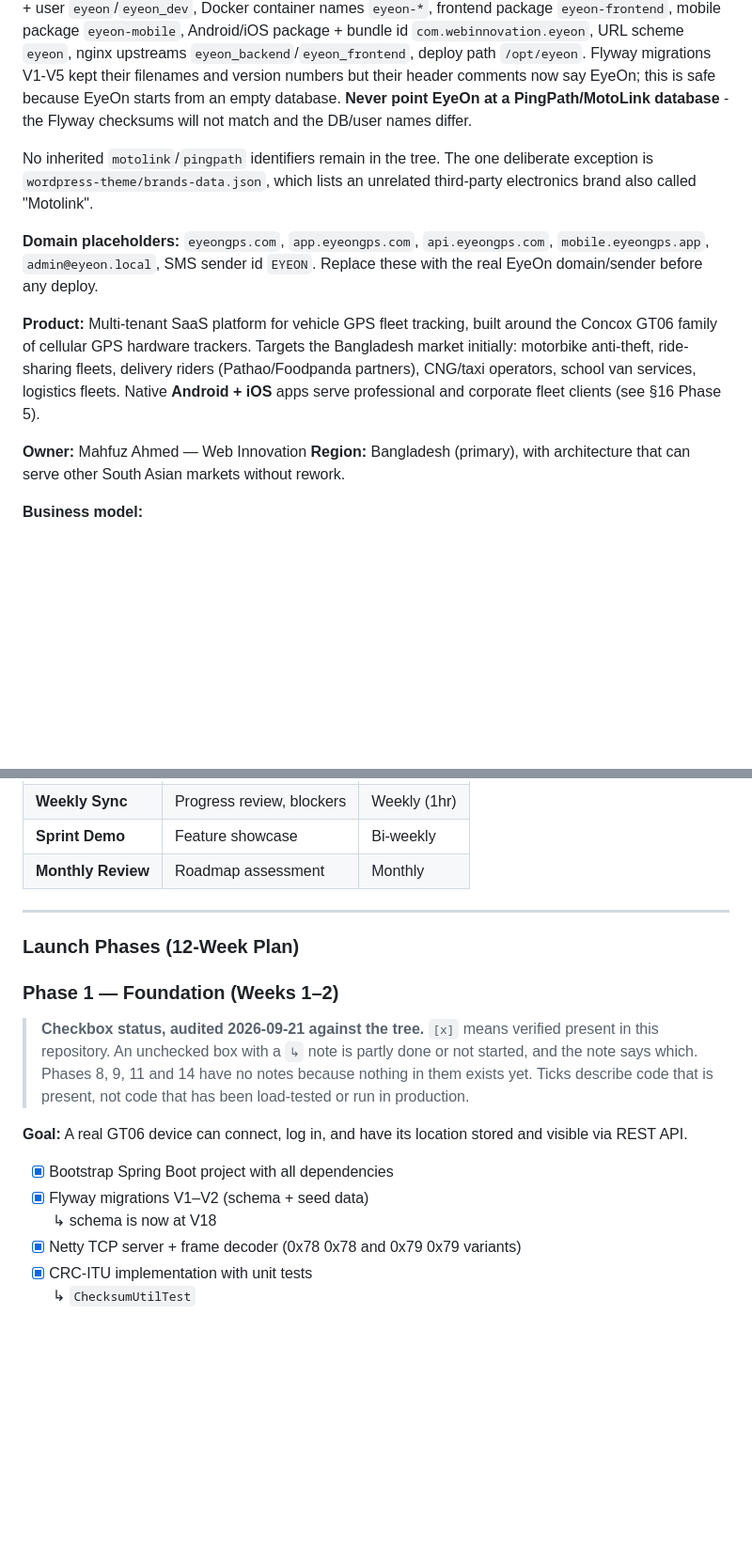
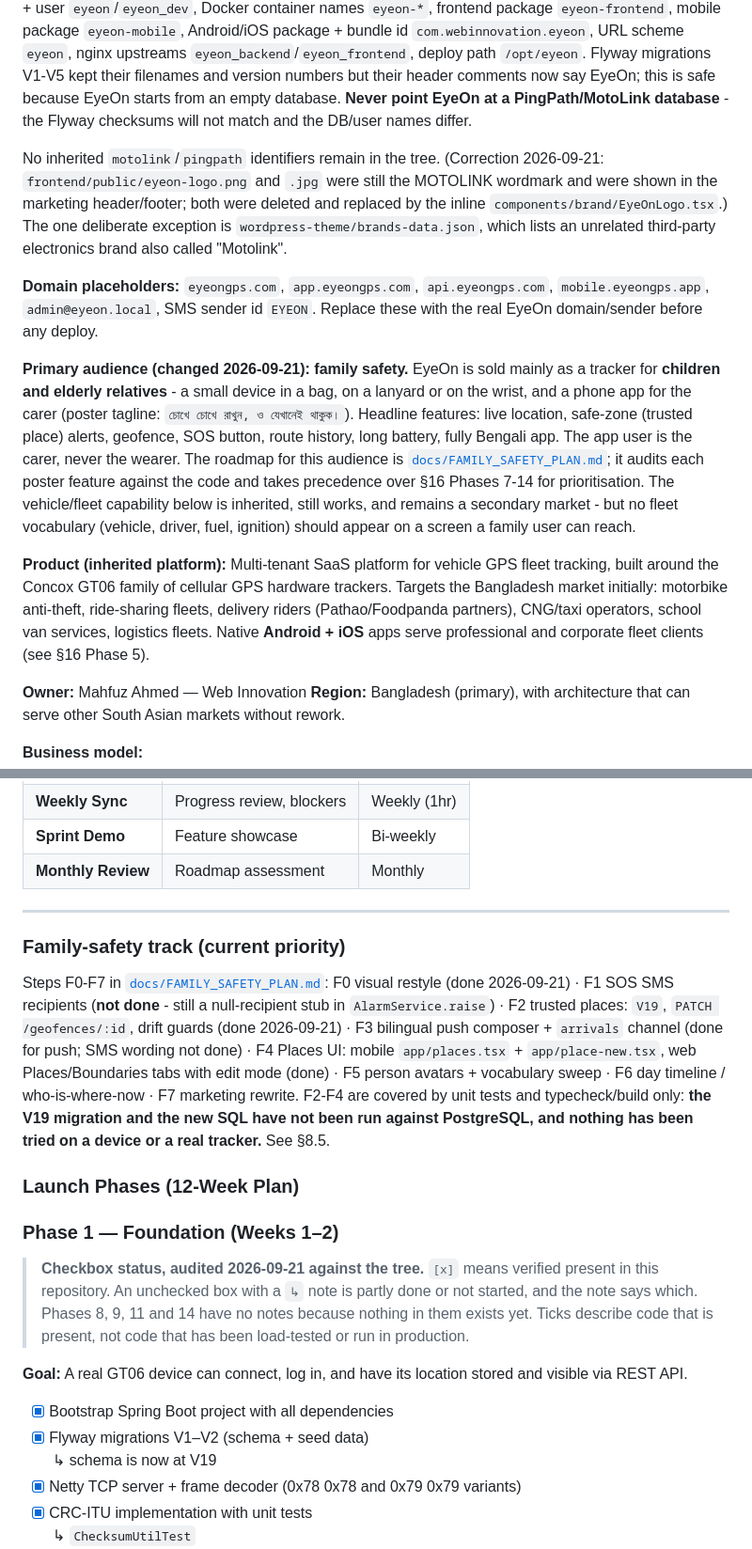
Before and after one commit to mahfuzcmt/eyeon, a Markdown page: CLAUDE.md, 2 parts joined by grey strips. Shown at 94% size. Drawn GitHub-style; blank space fills up the shorter version.

```diff
--- a/CLAUDE.md
+++ b/CLAUDE.md
@@ -14,11 +14,13 @@
 
 **Naming (full rename completed 2026-09-21):** Everything says **EyeOn** / `eyeon`. Java package `com.webinnovation.eyeon`, main class `EyeOnApplication`, Maven `artifactId`/`finalName` `eyeon`, `spring.application.name: eyeon`, config-property prefix `eyeon.*`, env vars `EYEON_*`, Postgres database + user `eyeon`/`eyeon_dev`, Docker container names `eyeon-*`, frontend package `eyeon-frontend`, mobile package `eyeon-mobile`, Android/iOS package + bundle id `com.webinnovation.eyeon`, URL scheme `eyeon`, nginx upstreams `eyeon_backend`/`eyeon_frontend`, deploy path `/opt/eyeon`. Flyway migrations V1-V5 kept their filenames and version numbers but their header comments now say EyeOn; this is safe because EyeOn starts from an empty database. **Never point EyeOn at a PingPath/MotoLink database** - the Flyway checksums will not match and the DB/user names differ.
 
-No inherited `motolink`/`pingpath` identifiers remain in the tree. The one deliberate exception is `wordpress-theme/brands-data.json`, which lists an unrelated third-party electronics brand also called "Motolink".
+No inherited `motolink`/`pingpath` identifiers remain in the tree. (Correction 2026-09-21: `frontend/public/eyeon-logo.png` and `.jpg` were still the MOTOLINK wordmark and were shown in the marketing header/footer; both were deleted and replaced by the inline `components/brand/EyeOnLogo.tsx`.) The one deliberate exception is `wordpress-theme/brands-data.json`, which lists an unrelated third-party electronics brand also called "Motolink".
 
 **Domain placeholders:** `eyeongps.com`, `app.eyeongps.com`, `api.eyeongps.com`, `mobile.eyeongps.app`, `admin@eyeon.local`, SMS sender id `EYEON`. Replace these with the real EyeOn domain/sender before any deploy.
 
-**Product:** Multi-tenant SaaS platform for vehicle GPS fleet tracking, built around the Concox GT06 family of cellular GPS hardware trackers. Targets the Bangladesh market initially: motorbike anti-theft, ride-sharing fleets, delivery riders (Pathao/Foodpanda partners), CNG/taxi operators, school van services, logistics fleets. Native **Android + iOS** apps serve professional and corporate fleet clients (see §16 Phase 5).
+**Primary audience (changed 2026-09-21): family safety.** EyeOn is sold mainly as a tracker for **children and elderly relatives** - a small device in a bag, on a lanyard or on the wrist, and a phone app for the carer (poster tagline: `চোখে চোখে রাখুন, ও যেখানেই থাকুক।`). Headline features: live location, safe-zone (trusted place) alerts, geofence, SOS button, route history, long battery, fully Bengali app. The app user is the carer, never the wearer. The roadmap for this audience is [`docs/FAMILY_SAFETY_PLAN.md`](docs/FAMILY_SAFETY_PLAN.md); it audits each poster feature against the code and takes precedence over §16 Phases 7-14 for prioritisation. The vehicle/fleet capability below is inherited, still works, and remains a secondary market - but no fleet vocabulary (vehicle, driver, fuel, ignition) should appear on a screen a family user can reach.
+
+**Product (inherited platform):** Multi-tenant SaaS platform for vehicle GPS fleet tracking, built around the Concox GT06 family of cellular GPS hardware trackers. Targets the Bangladesh market initially: motorbike anti-theft, ride-sharing fleets, delivery riders (Pathao/Foodpanda partners), CNG/taxi operators, school van services, logistics fleets. Native **Android + iOS** apps serve professional and corporate fleet clients (see §16 Phase 5).
 
 **Owner:** Mahfuz Ahmed — Web Innovation
 **Region:** Bangladesh (primary), with architecture that can serve other South Asian markets without rework.
@@ -1648,6 +1653,10 @@ A feature is considered **DONE** when:
 
 ---
 
+### Family-safety track (current priority)
+
+Steps F0-F7 in [`docs/FAMILY_SAFETY_PLAN.md`](docs/FAMILY_SAFETY_PLAN.md): F0 visual restyle (done 2026-09-21) · F1 SOS SMS recipients (**not done** - still a null-recipient stub in `AlarmService.raise`) · F2 trusted places: `V19`, `PATCH /geofences/:id`, drift guards (done 2026-09-21) · F3 bilingual push composer + `arrivals` channel (done for push; SMS wording not done) · F4 Places UI: mobile `app/places.tsx` + `app/place-new.tsx`, web Places/Boundaries tabs with edit mode (done) · F5 person avatars + vocabulary sweep · F6 day timeline / who-is-where-now · F7 marketing rewrite. F2-F4 are covered by unit tests and typecheck/build only: **the V19 migration and the new SQL have not been run against PostgreSQL, and nothing has been tried on a device or a real tracker.** See §8.5.
+
 ### Launch Phases (12-Week Plan)
 
 ### Phase 1 — Foundation (Weeks 1–2)
@@ -1661,7 +1670,7 @@ A feature is considered **DONE** when:
 
 - [x] Bootstrap Spring Boot project with all dependencies
 - [x] Flyway migrations V1–V2 (schema + seed data)
-      ↳ schema is now at V18
+      ↳ schema is now at V19
 - [x] Netty TCP server + frame decoder (0x78 0x78 and 0x79 0x79 variants)
 - [x] CRC-ITU implementation with unit tests
       ↳ `ChecksumUtilTest`
```
Also changed, not shown: other parts of CLAUDE.md (+26 -23 lines), docs/FAMILY_SAFETY_PLAN.md (added, +221 -0 lines).
